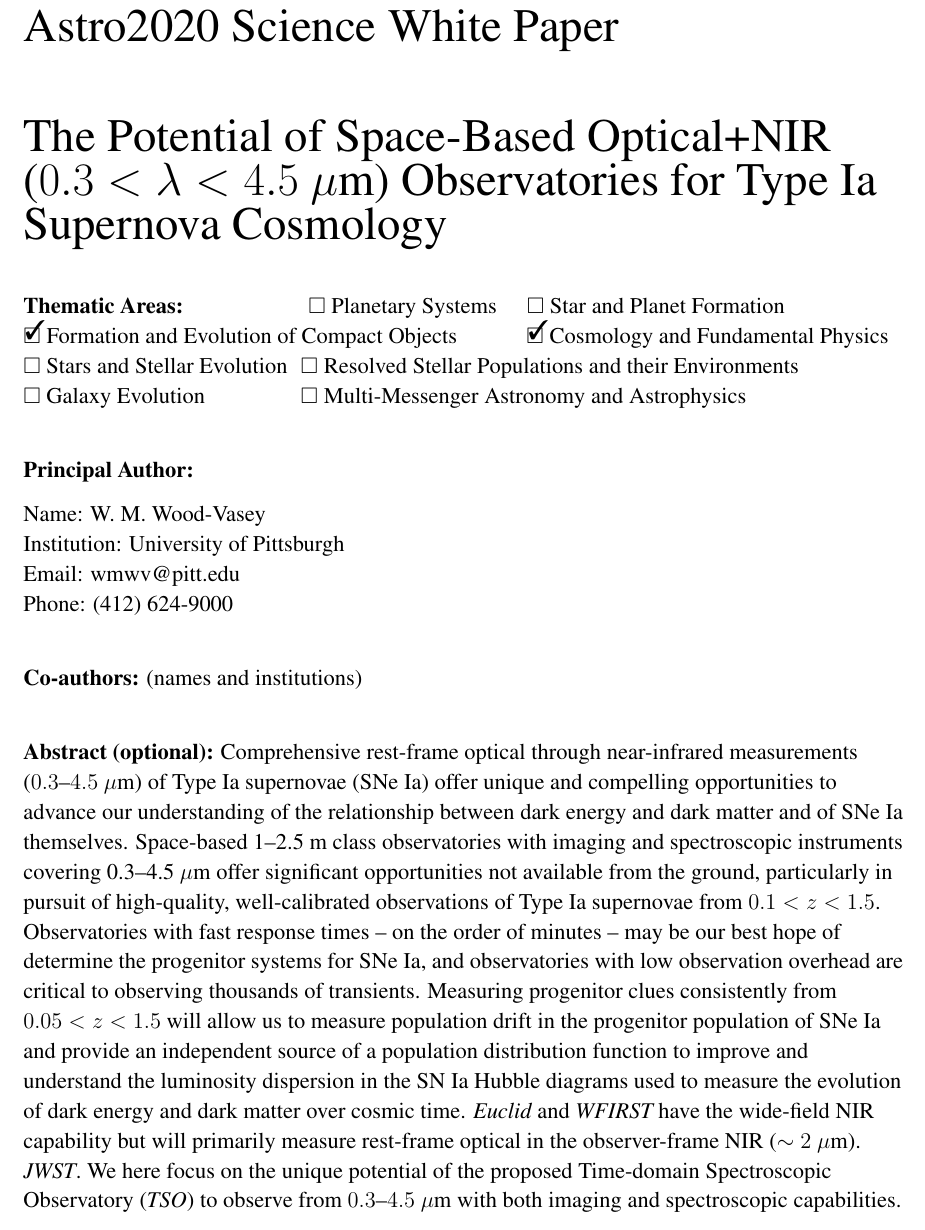
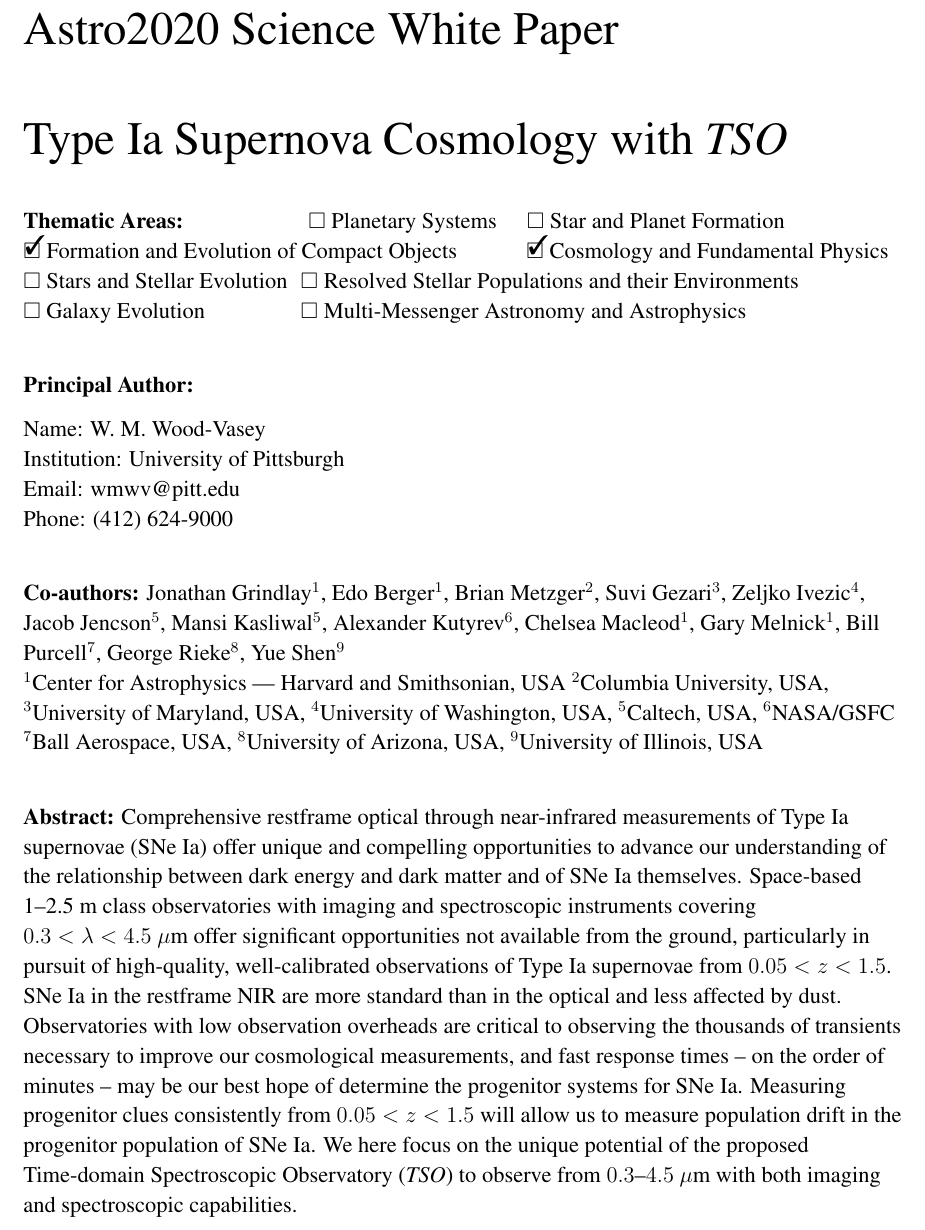
Before and after one commit to mwvgroup/snia-nir-space, a LaTeX paper (snia_nir_space.tex): part of page 1 of 10, cut so that both start at the same text. Compiled offline with pdfLaTeX.

Commit message:
Tighten up title and abstract.

```diff
--- a/snia_nir_space.tex
+++ b/snia_nir_space.tex
@@ -58,10 +58,13 @@
 
 \begin{document}
 \raggedright
+\thispagestyle{empty}
 \huge
 Astro2020 Science White Paper \linebreak
 
-The Potential of Space-Based Optical+NIR ($0.3<\lambda<4.5$~$\mu$m) Observatories for Type Ia Supernova Cosmology \linebreak
+% Type Ia Supernova Cosmology from Responsive Optical+NIR Observatories
+Type Ia Supernova Cosmology with {\it TSO}
+\linebreak
 \normalsize
 
 \noindent \textbf{Thematic Areas:} \hspace*{60pt} $\square$ Planetary Systems \hspace*{10pt} $\square$ Star and Planet Formation \hspace*{20pt}\linebreak
@@ -80,22 +83,28 @@ Email: wmwv@pitt.edu
 Phone: (412) 624-9000
  \linebreak
 
-\textbf{Co-authors:} (names and institutions)
-  \linebreak
+\textbf{Co-authors:} Jonathan Grindlay$^1$, Edo Berger$^1$, Brian Metzger$^2$, Suvi Gezari$^3$, Zeljko Ivezic$^4$, Jacob Jencson$^5$, Mansi Kasliwal$^5$, Alexander Kutyrev$^6$, Chelsea Macleod$^1$, Gary Melnick$^1$, Bill Purcell$^7$, George Rieke$^8$, Yue Shen$^9$ \\
+$^1$Center for Astrophysics | Harvard and Smithsonian, USA $^2$Columbia University, USA, $^3$University of Maryland, USA, $^4$University of Washington, USA, $^5$Caltech, USA, $^6$NASA/GSFC $^7$Ball Aerospace, USA, $^8$University of Arizona, USA, $^9$University of Illinois, USA
+\linebreak
 
-\textbf{Abstract  (optional):}
-    Comprehensive rest-frame optical through near-infrared measurements ($0.3$--$4.5$~$\mu$m) of Type Ia supernovae (\sneia) offer unique and compelling opportunities to advance our understanding of the relationship between dark energy and dark matter and of \sneia themselves.
-    Space-based 1--2.5~m class observatories with imaging and spectroscopic instruments covering 0.3--4.5~$\mu$m offer significant opportunities not available from the ground, particularly in pursuit of high-quality, well-calibrated observations of Type Ia supernovae from $0.1<z<1.5$.  Observatories with fast response times -- on the order of minutes -- may be our best hope of determine the progenitor systems for \sneia, and observatories with low observation overhead are critical to observing thousands of transients.  Measuring progenitor clues consistently from $0.05<z<1.5$ will allow us to measure population drift in the progenitor population of \sneia and provide an independent source of a population distribution function to improve and understand the luminosity dispersion in the \snia Hubble diagrams used to measure the evolution of dark energy and dark matter over cosmic time.  {\it Euclid} and {\it WFIRST} have the wide-field NIR capability but will primarily measure rest-frame optical in the observer-frame NIR ($\sim2$~$\mu$m). {\it JWST}.  We here focus on the unique potential of the proposed Time-domain Spectroscopic Observatory ({\it TSO}) to observe from $0.3$--$4.5$~$\mu$m with both imaging and spectroscopic capabilities.
+\textbf{Abstract:}
+    Comprehensive restframe optical through near-infrared measurements of Type Ia supernovae (\sneia) offer unique and compelling opportunities to advance our understanding of the relationship between dark energy and dark matter and of \sneia themselves.
+    Space-based 1--2.5~m class observatories with imaging and spectroscopic instruments covering $0.3<\lambda<4.5$~$\mu$m offer significant opportunities not available from the ground, particularly in pursuit of high-quality, well-calibrated observations of Type Ia supernovae from $0.05<z<1.5$.
+    \sneia in the restframe NIR are more standard than in the optical and less affected by dust.
+    Observatories with low observation overheads are critical to observing the thousands of transients necessary to improve our cosmological measurements, and fast response times -- on the order of minutes -- may be our best hope of determine the progenitor systems for \sneia.
+    Measuring progenitor clues consistently from $0.05<z<1.5$ will allow us to measure population drift in the progenitor population of \sneia.
+    We here focus on the unique potential of the proposed Time-domain Spectroscopic Observatory ({\it TSO}) to observe from $0.3$--$4.5$~$\mu$m with both imaging and spectroscopic capabilities.
 
 
 \pagebreak
-
+\setcounter{page}{1}
 %% WFIRST, Euclid, but plus a push to go to observer frame 1.8 um * (1+1.5) = 4.5 um
 \section{Restframe UV-optical-NIR Observations from $0.01<z<1.5$}
 
 Type Ia supernova continue to be a key part of our overall efforts to measure dark energy and dark matter through the cosmic evolution of the Universe.  We are scaling up from the 1,000 \sneia of current measurements to 10,000 from the Dark Energy Survey and Pan-STARRS, to 100,000 of the next decade from LSST.  The are planned missions to provide the capability to explore restframe optical lightcurves of \sneia at higher-redshifts, most notably {\it WFIRST}~\citep{Spergel15,Hounsell18} and potentially {\it Euclid}~\citep{Astier14}.  These missions will substantially advance our understanding of dark energy through \snia luminosity distances.  However, they (1) do not fully take advantage of the improve standard luminosity of \sneia in the near-infrared and (2) are unlikely to improve our understanding of the \snia themselves, leaving the field continually worried about astrophysical evolution in the population(s) of \sneia.
 
 There is a related Astro2020 white paper on the future of supernova cosmology led by Saul Perlmutter and Dan Scolnic.  This present paper is focused on the aspects uniquely enabled by consistent coverage from 0.3--4.5~$\mu$m.
+    %{\it Euclid} and {\it WFIRST} have the wide-field NIR capability but will primarily measure rest-frame optical in the observer-frame NIR ($\sim2$~$\mu$m). {\it JWST}.
 
 We specifically argue here for a program to observe \sneia from restframe optical to NIR from $0.01<z<1.5$ to provide nearly bolometrically-complete observations over 10 Gyr of cosmic history from the first hints of dark energy, to our current epoch of accelerated expansion, and that we can studying the host environments of these important cosmic probes.  Obtaining restframe observations from 0.3--1.8~$\mu$m will require observer-frame measurements from 0.3--4.5~$\mu$m.
   Such observations also have significant potential to improve our knowledge about the progenitor systems of these explosions.
```
